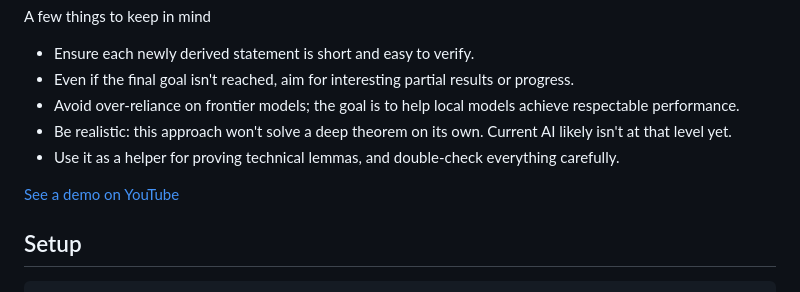
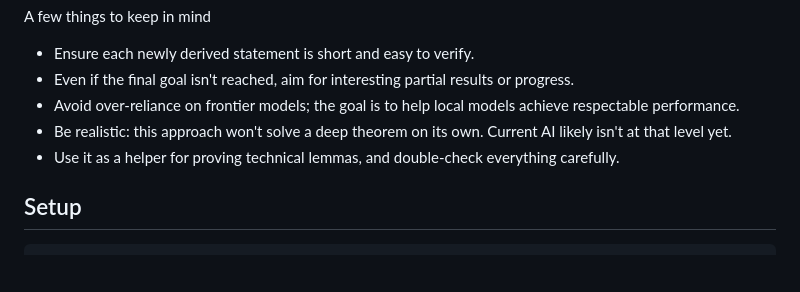
Before and after one commit to hoavu-cs/ProofBFS, a Markdown page: README.md, the part around the change. Rendered like a GitHub page; blank space fills up the shorter version.

```diff
--- a/README.md
+++ b/README.md
@@ -15,9 +15,6 @@ A few things to keep in mind
 * Avoid over-reliance on frontier models; the goal is to help local models achieve respectable performance.
 * Be realistic: this approach won't solve a deep theorem on its own. Current AI likely isn't at that level yet.
 * Use it as a helper for proving technical lemmas, and double-check everything carefully.
-
-
-[See a demo on YouTube](https://youtu.be/tmGZD796wOs)
 
 ## Setup
 
```
